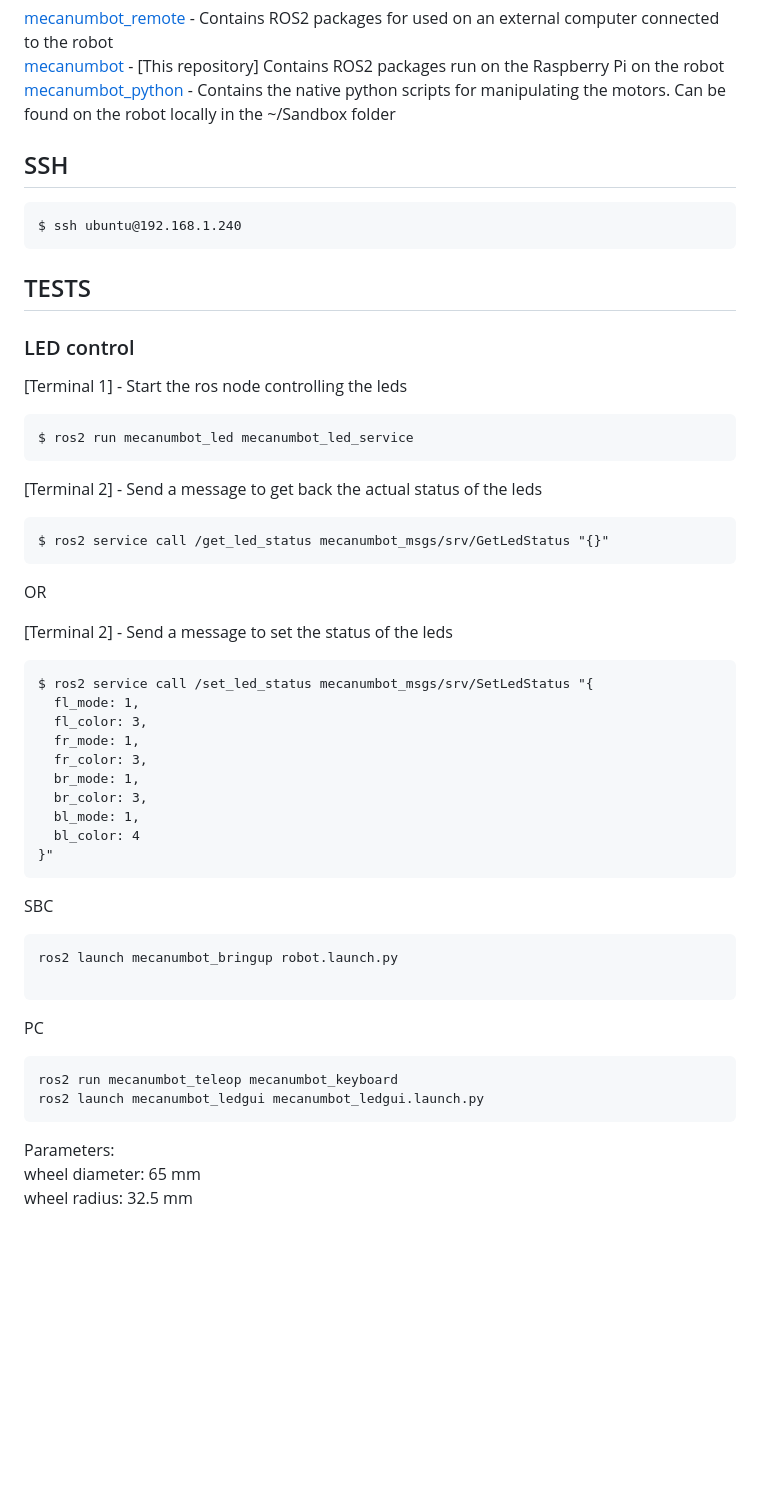
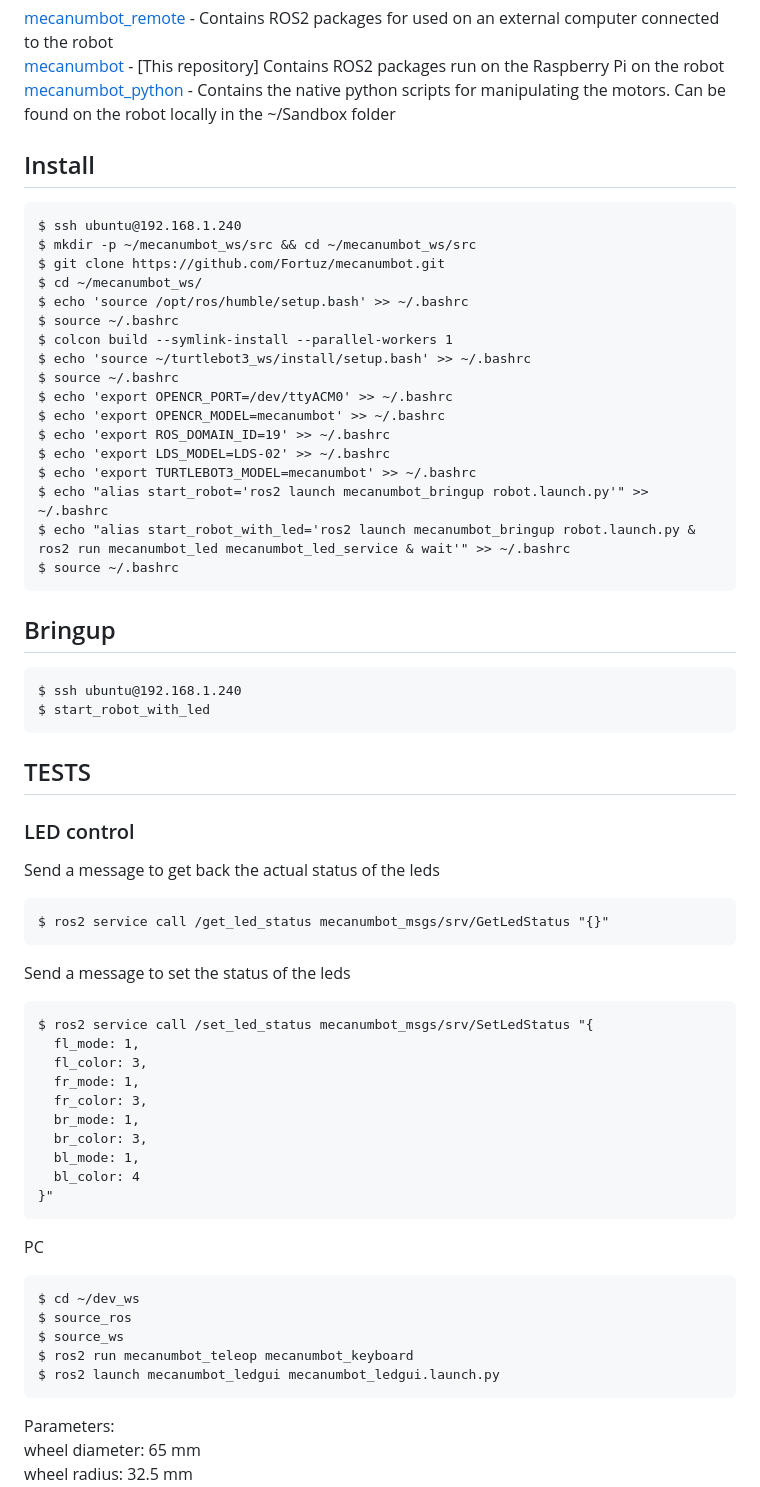
Before and after one commit to Fortuz/mecanumbot, a Markdown page: README.md, the part around the change. Drawn GitHub-style; blank space fills up the shorter version.

````diff
--- a/README.md
+++ b/README.md
@@ -28,28 +28,43 @@ The project is made with Ubuntu 22.04 and ROS2 Humble.
 [mecanumbot](https://github.com/Fortuz/mecanumbot) - [This repository] Contains ROS2 packages run on the Raspberry Pi on the robot <br>
 [mecanumbot_python](https://github.com/fegyobeno/mecanumbot_python.git) - Contains the native python scripts for manipulating the motors. Can be found on the robot locally in the ~/Sandbox folder <br>
 
-## SSH
+## Install
 
 ```
 $ ssh ubuntu@192.168.1.240
+$ mkdir -p ~/mecanumbot_ws/src && cd ~/mecanumbot_ws/src
+$ git clone https://github.com/Fortuz/mecanumbot.git
+$ cd ~/mecanumbot_ws/
+$ echo 'source /opt/ros/humble/setup.bash' >> ~/.bashrc
+$ source ~/.bashrc
+$ colcon build --symlink-install --parallel-workers 1
+$ echo 'source ~/turtlebot3_ws/install/setup.bash' >> ~/.bashrc
+$ source ~/.bashrc
+$ echo 'export OPENCR_PORT=/dev/ttyACM0' >> ~/.bashrc
+$ echo 'export OPENCR_MODEL=mecanumbot' >> ~/.bashrc
+$ echo 'export ROS_DOMAIN_ID=19' >> ~/.bashrc
+$ echo 'export LDS_MODEL=LDS-02' >> ~/.bashrc
+$ echo 'export TURTLEBOT3_MODEL=mecanumbot' >> ~/.bashrc
+$ echo "alias start_robot='ros2 launch mecanumbot_bringup robot.launch.py'" >> ~/.bashrc
+$ echo "alias start_robot_with_led='ros2 launch mecanumbot_bringup robot.launch.py & ros2 run mecanumbot_led mecanumbot_led_service & wait'" >> ~/.bashrc
+$ source ~/.bashrc
+```
+
+## Bringup
+
+```
+$ ssh ubuntu@192.168.1.240
+$ start_robot_with_led
 ```
 
 ## TESTS
 
 ### LED control
-
-[Terminal 1] - Start the ros node controlling the leds
-```
-$ ros2 run mecanumbot_led mecanumbot_led_service
-```
-
-[Terminal 2] - Send a message to get back the actual status of the leds
+Send a message to get back the actual status of the leds
 ```
 $ ros2 service call /get_led_status mecanumbot_msgs/srv/GetLedStatus "{}"
 ```
-OR
-
-[Terminal 2] - Send a message to set the status of the leds
+Send a message to set the status of the leds
 ```
 $ ros2 service call /set_led_status mecanumbot_msgs/srv/SetLedStatus "{
   fl_mode: 1,
@@ -63,16 +78,13 @@ $ ros2 service call /set_led_status mecanumbot_msgs/srv/SetLedStatus "{
 }"
 ```
 
-SBC
-```
-ros2 launch mecanumbot_bringup robot.launch.py
-
-```
-
 PC
 ```
-ros2 run mecanumbot_teleop mecanumbot_keyboard
-ros2 launch mecanumbot_ledgui mecanumbot_ledgui.launch.py
+$ cd ~/dev_ws
+$ source_ros
+$ source_ws
+$ ros2 run mecanumbot_teleop mecanumbot_keyboard
+$ ros2 launch mecanumbot_ledgui mecanumbot_ledgui.launch.py
 ```
 
 Parameters: <br>
````
